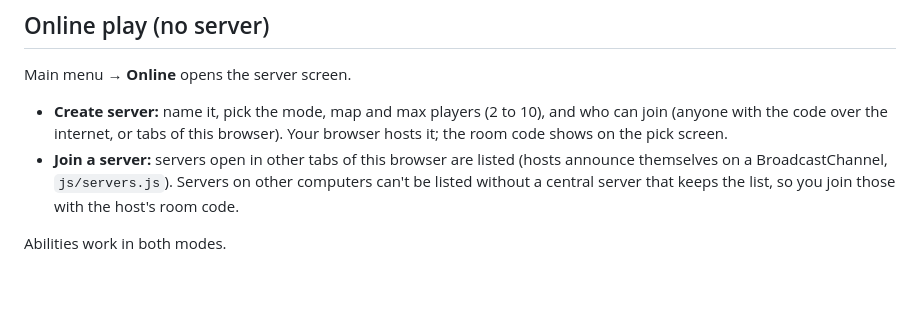
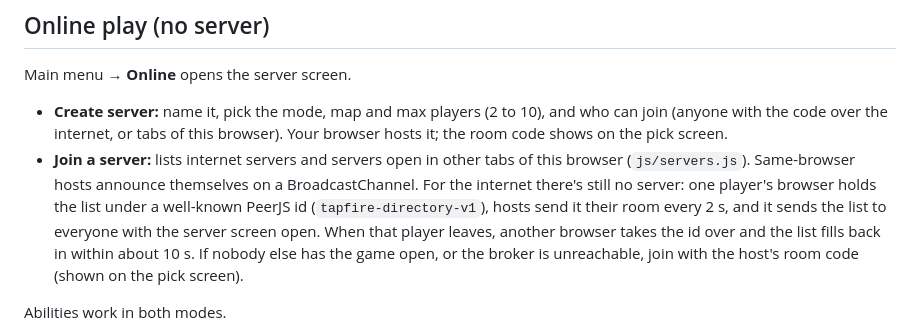
Before and after one commit to Technolimit/ValorantReal, a Markdown page: README.md, the part around the change. GitHub-like rendering; blank space fills up the shorter version.

Commit message:
README: internet server list
Co-Authored-By: Claude Opus 5.5 (1M context) <noreply@anthropic.com>
Claude-Session: https://claude.ai/code/session_01ATjrUeusatqAsDNZQ8kYFJ

```diff
--- a/README.md
+++ b/README.md
@@ -29,9 +29,12 @@ Main menu → **Online** opens the server screen.
 
 - **Create server:** name it, pick the mode, map and max players (2 to 10), and who can join (anyone with
   the code over the internet, or tabs of this browser). Your browser hosts it; the room code shows on the pick screen.
-- **Join a server:** servers open in other tabs of this browser are listed (hosts announce themselves on a
-  BroadcastChannel, `js/servers.js`). Servers on other computers can't be listed without a central server
-  that keeps the list, so you join those with the host's room code.
+- **Join a server:** lists internet servers and servers open in other tabs of this browser (`js/servers.js`).
+  Same-browser hosts announce themselves on a BroadcastChannel. For the internet there's still no server: one
+  player's browser holds the list under a well-known PeerJS id (`tapfire-directory-v1`), hosts send it their
+  room every 2 s, and it sends the list to everyone with the server screen open. When that player leaves,
+  another browser takes the id over and the list fills back in within about 10 s. If nobody else has the game
+  open, or the broker is unreachable, join with the host's room code (shown on the pick screen).
 
 Abilities work in both modes.
 
```
